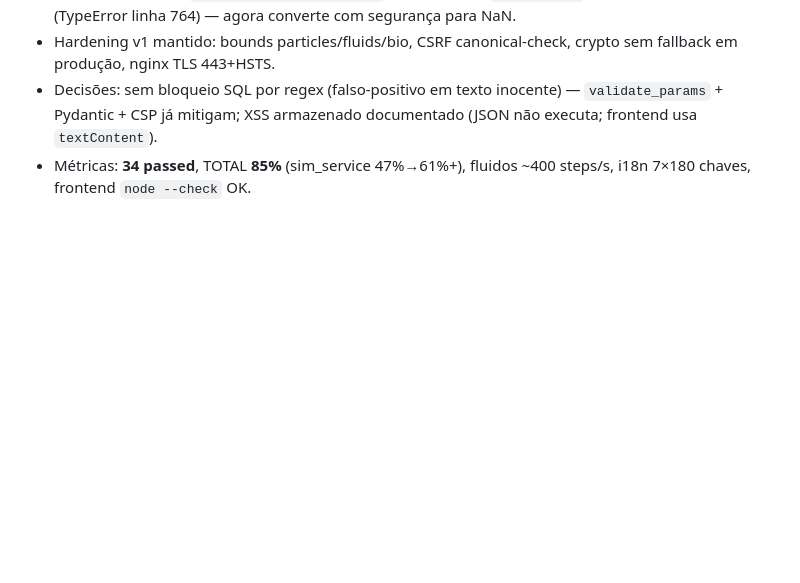
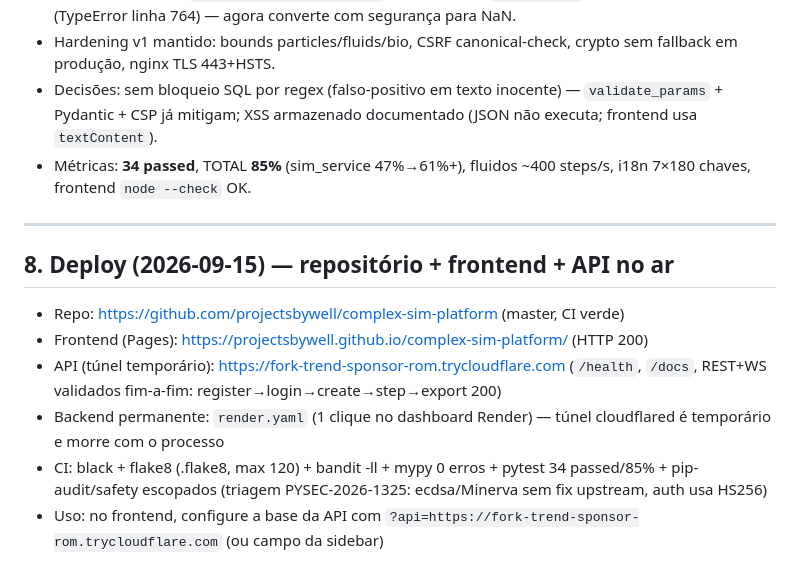
Before and after one commit to projectsbywell/complex-sim-platform, a Markdown page: FINAL_REPORT.md, the part around the change. Drawn GitHub-style; blank space fills up the shorter version.

Commit message:
docs: FINAL_REPORT §8 deploy

```diff
--- a/FINAL_REPORT.md
+++ b/FINAL_REPORT.md
@@ -58,3 +58,12 @@ python -m http.server 5173 --directory frontend # UI http://localhost:5173
 - Hardening v1 mantido: bounds particles/fluids/bio, CSRF canonical-check, crypto sem fallback em produção, nginx TLS 443+HSTS.
 - Decisões: sem bloqueio SQL por regex (falso-positivo em texto inocente) — `validate_params` + Pydantic + CSP já mitigam; XSS armazenado documentado (JSON não executa; frontend usa `textContent`).
 - Métricas: **34 passed**, TOTAL **85%** (sim_service 47%→61%+), fluidos ~400 steps/s, i18n 7×180 chaves, frontend `node --check` OK.
+
+---
+## 8. Deploy (2026-09-15) — repositório + frontend + API no ar
+- Repo: https://github.com/projectsbywell/complex-sim-platform (master, CI verde)
+- Frontend (Pages): https://projectsbywell.github.io/complex-sim-platform/ (HTTP 200)
+- API (túnel temporário): https://fork-trend-sponsor-rom.trycloudflare.com (`/health`, `/docs`, REST+WS validados fim-a-fim: register→login→create→step→export 200)
+- Backend permanente: `render.yaml` (1 clique no dashboard Render) — túnel cloudflared é temporário e morre com o processo
+- CI: black + flake8 (.flake8, max 120) + bandit -ll + mypy 0 erros + pytest 34 passed/85% + pip-audit/safety escopados (triagem PYSEC-2026-1325: ecdsa/Minerva sem fix upstream, auth usa HS256)
+- Uso: no frontend, configure a base da API com `?api=https://fork-trend-sponsor-rom.trycloudflare.com` (ou campo da sidebar)
```
